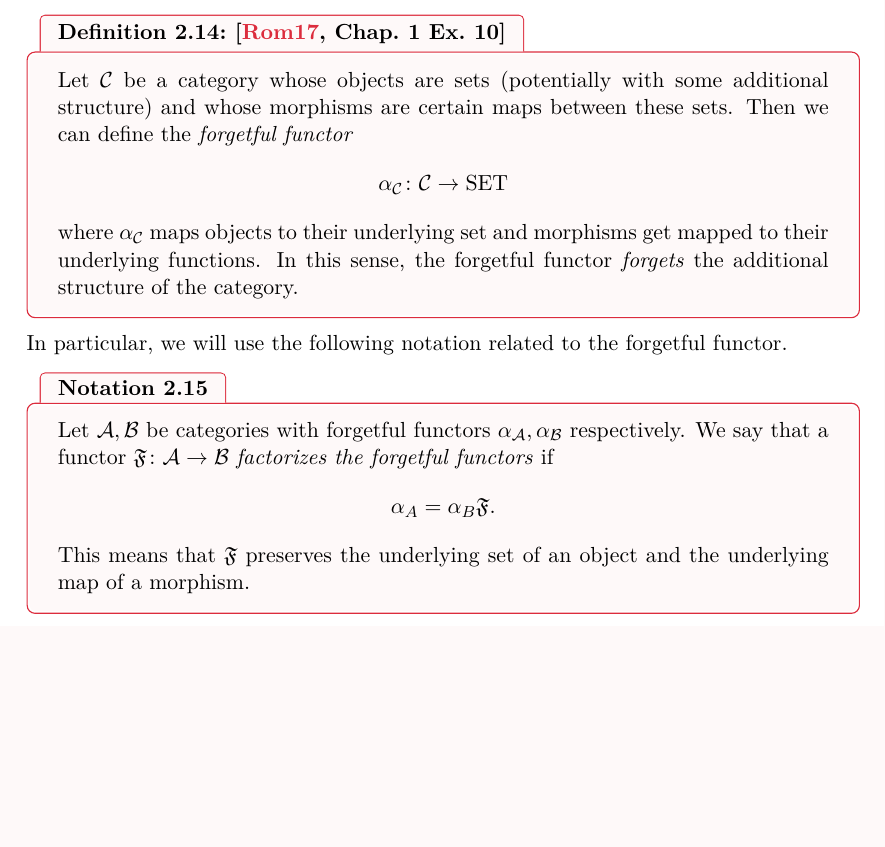
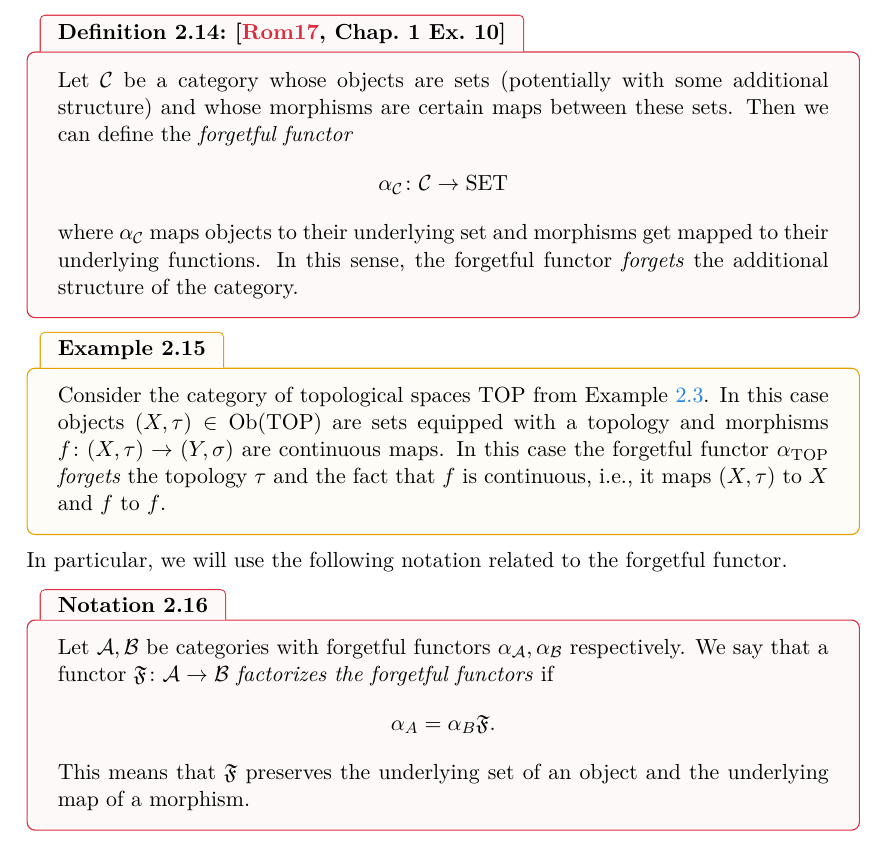
Before and after one commit to dominiquegarmier/bachelor-thesis, a LaTeX thesis (main.tex, which reads chapters/categories_and_functors.tex): part of page 24 of 49, cut so that both start at the same text, the shorter picture padded with empty space. Compiled offline with pdfLaTeX.

Commit message:
work on chapter 2

```diff
--- a/chapters/categories_and_functors.tex
+++ b/chapters/categories_and_functors.tex
@@ -255,6 +255,11 @@ $$
 where $\alpha_\C$ maps objects to their underlying set and morphisms get mapped to their underlying functions. In this sense, the forgetful functor \emph{forgets} the additional structure of the category.
 \end{definition}
 
+\begin{example}{}{}
+Consider the category of topological spaces $\mathrm{TOP}$ from Example \ref{exa:cat_top_spaces}. In this case objects $(X,\tau) \in \ob(\mathrm{TOP})$ are sets equipped with a topology and morphisms $f\colon (X,\tau) \to (Y,\sigma)$ are continuous maps.
+In this case the forgetful functor $\alpha_{\mathrm{TOP}}$ \emph{forgets} the topology $\tau$ and the fact that $f$ is continuous, \ie, it maps $(X,\tau)$ to $X$ and $f$ to $f$.
+\end{example}
+
 In particular, we will use the following notation related to the forgetful functor.
 
 \begin{notation}{}{factorizing_forgetful_functor}
```
Also changed, not shown: chapters/categories_and_functors.tex (2 more changed lines).
